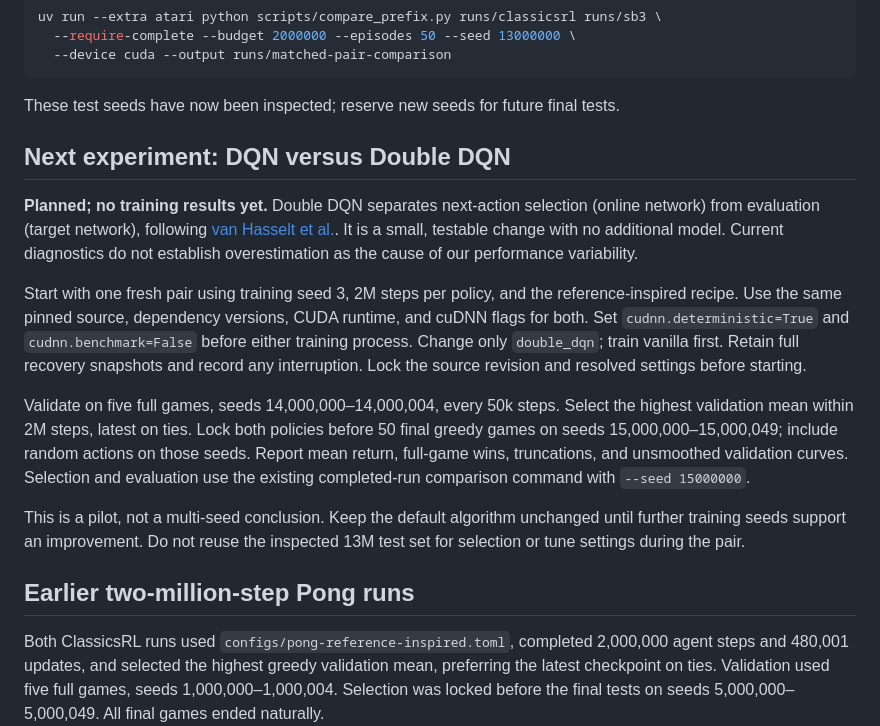
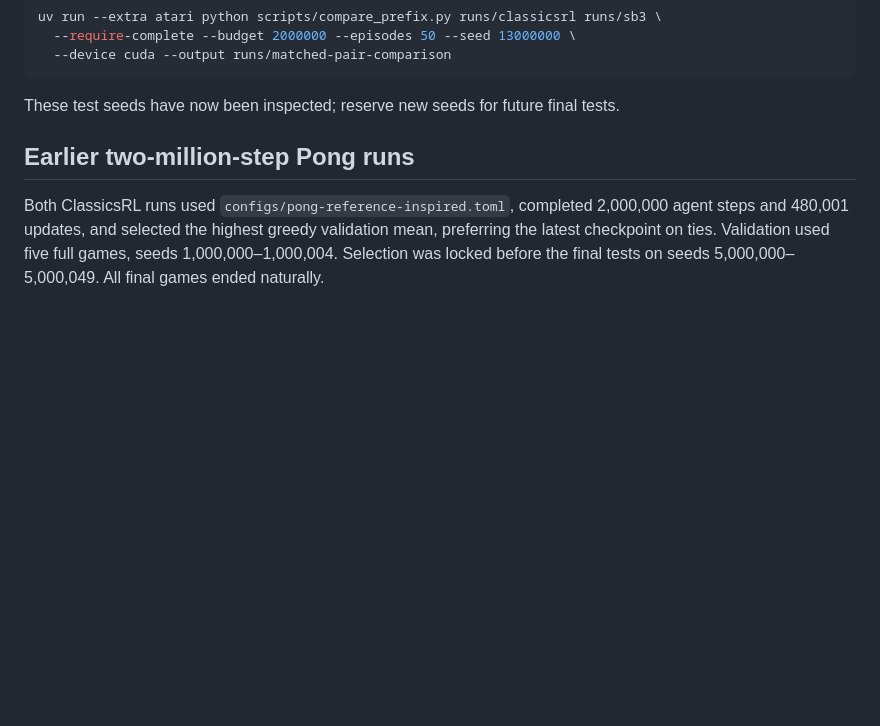
Before and after one commit to koloios/ClassicsRL, a Markdown page: docs/experiments.md, the part around one of its changes. GitHub-like rendering; blank space fills up the shorter version.

````diff
--- a/docs/experiments.md
+++ b/docs/experiments.md
@@ -70,32 +129,6 @@ uv run --extra atari python scripts/compare_prefix.py runs/classicsrl runs/sb3 \
 ```
 
 These test seeds have now been inspected; reserve new seeds for future final tests.
-
-## Next experiment: DQN versus Double DQN
-
-**Planned; no training results yet.** Double DQN separates next-action selection
-(online network) from evaluation (target network), following
-[van Hasselt et al.](https://arxiv.org/abs/1509.06461). It is a small, testable
-change with no additional model. Current diagnostics do not establish
-overestimation as the cause of our performance variability.
-
-Start with one fresh pair using training seed 3, 2M steps per policy, and the
-reference-inspired recipe. Use the same pinned source, dependency versions, CUDA
-runtime, and cuDNN flags for both. Set `cudnn.deterministic=True` and
-`cudnn.benchmark=False` before either training process. Change only `double_dqn`;
-train vanilla first. Retain full recovery snapshots and record any interruption.
-Lock the source revision and resolved settings before starting.
-
-Validate on five full games, seeds 14,000,000–14,000,004, every 50k steps. Select
-the highest validation mean within 2M steps, latest on ties. Lock both policies
-before 50 final greedy games on seeds 15,000,000–15,000,049; include random actions
-on those seeds. Report mean return, full-game wins, truncations, and unsmoothed
-validation curves. Selection and evaluation use the existing completed-run
-comparison command with `--seed 15000000`.
-
-This is a pilot, not a multi-seed conclusion. Keep the default algorithm unchanged
-until further training seeds support an improvement. Do not reuse the inspected
-13M test set for selection or tune settings during the pair.
 
 ## Earlier two-million-step Pong runs
 
````
Also changed, not shown: other parts of docs/experiments.md (+59 -0 lines), README.md (+14 -14 lines), docs/figures/dqn-double-dqn-seed-3.png (added), 1 other file.
